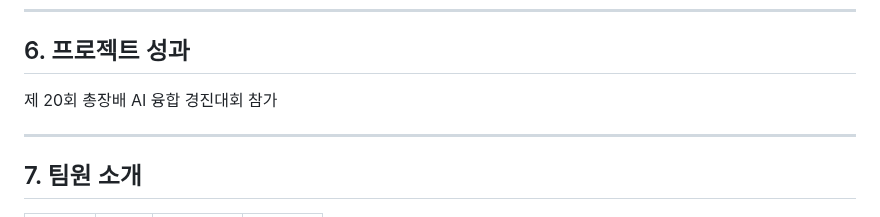
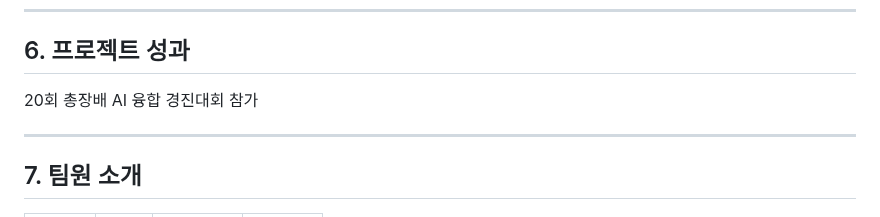
Before and after one commit to jisu217/uninavi, a Markdown page: README.md, the part around the change. Rendered like a GitHub page.

```diff
--- a/README.md
+++ b/README.md
@@ -143,7 +143,7 @@
 
 ## 6. 프로젝트 성과
 
-제 20회 총장배 AI 융합 경진대회 참가
+ 20회 총장배 AI 융합 경진대회 참가
 
 ---
 
```
